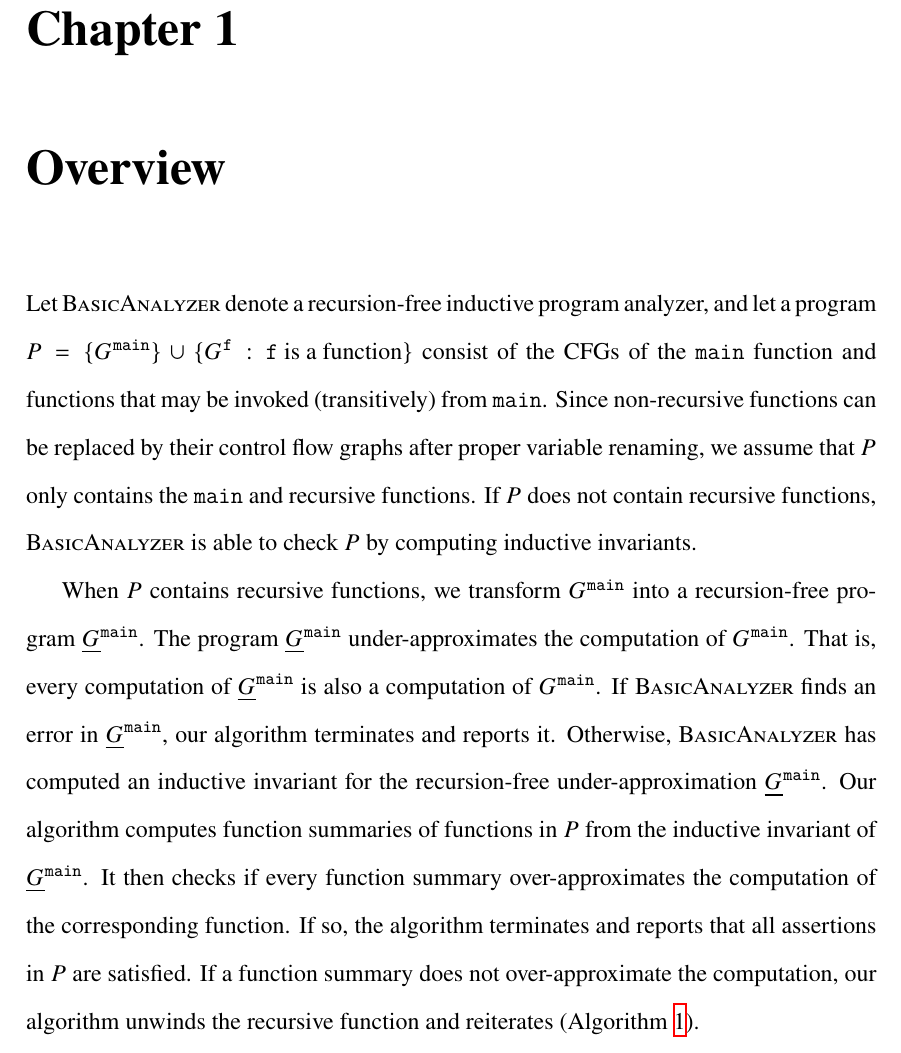
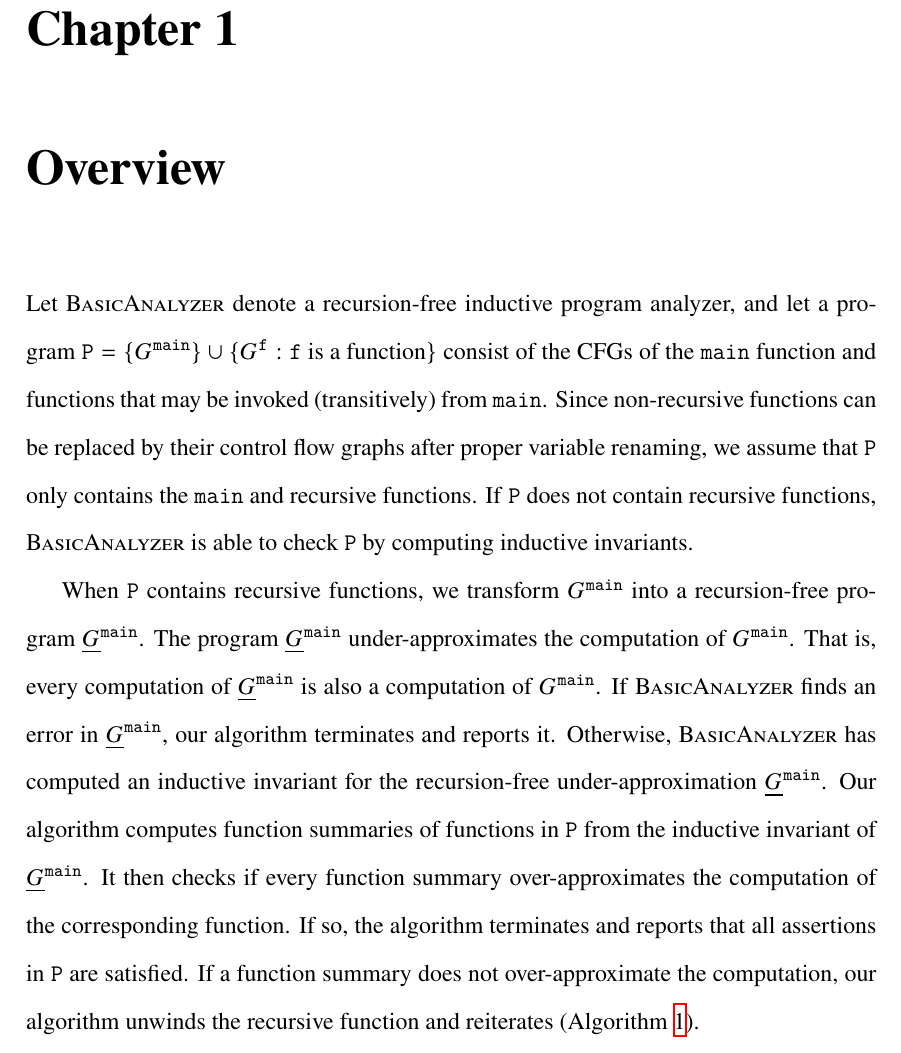
Before and after one commit to hc825b/homeworks, a LaTeX thesis (Thesis/document/document.tex, which reads Thesis/document/mystyle.sty, Thesis/document/tex/ch-overview.tex): part of page 5 of 10, cut so that both start at the same text. Compiled offline with XeLaTeX.

Commit message:
Add \Prog{P} as symbols to indicate program
Apply \Prog{P} to all occurence of $P$ that indicates a program

```diff
--- a/Thesis/document/mystyle.sty
+++ b/Thesis/document/mystyle.sty
@@ -25,6 +25,7 @@
 \newcommand{\smallnode}[1]{{#1}}
 
 \newcommand{\fun}[1]{\mathtt{{#1}}}
+\newcommand{\Prog}[1]{\texttt{{#1}}}
 \newcommand{\TT}{\mathtt{true}}
 \newcommand{\FF}{\mathtt{false}}
 \newcommand{\assert}[1]{(\!| {#1} |\!)}
--- a/Thesis/document/tex/ch-overview.tex
+++ b/Thesis/document/tex/ch-overview.tex
@@ -1,15 +1,18 @@
 
 \chapter{Overview}\label{ch:overview}
 
-Let \textsc{BasicAnalyzer} denote a recursion-free inductive program analyzer, and let a program $P=\{G^{\fun{main}}\}\cup\{G^{\fun{f}} : \fun{f}\mbox{ is a function}\}$ consist of the CFGs of the $\fun{main}$ function and functions that may be invoked (transitively) from $\fun{main}$.
+Let \textsc{BasicAnalyzer} denote a recursion-free inductive program analyzer,
+and let a program $\Prog{P}=\{G^{\fun{main}}\}\cup\{G^{\fun{f}} : \fun{f}\mbox{ is a function}\}$
+consist of the CFGs of the $\fun{main}$ function and functions that may be
+invoked (transitively) from $\fun{main}$.
 Since non-recursive functions can be replaced by their control flow graphs
-after proper variable renaming, we assume that $P$ only contains the
-$\mathtt{main}$ and recursive functions. If $P$ does not contain
-recursive functions, \textsc{BasicAnalyzer} is able to check $P$ by
-computing inductive invariants.
+after proper variable renaming,
+we assume that \Prog{P} only contains the $\mathtt{main}$ and recursive functions.
+If \Prog{P} does not contain recursive functions,
+\textsc{BasicAnalyzer} is able to check \Prog{P} by computing inductive invariants.
 
 
-When $P$ contains recursive functions, we transform $G^{\fun{main}}$ into a
+When \Prog{P} contains recursive functions, we transform $G^{\fun{main}}$ into a
 recursion-free program $\underline{G}^{\fun{main}}$. The program $\underline{G}^{\fun{main}}$
 under-approximates the computation of $G^{\fun{main}}$. That is, every computation
 of $\underline{G}^{\fun{main}}$ is also a computation of $G^{\fun{main}}$. If
@@ -17,10 +20,10 @@ of $\underline{G}^{\fun{main}}$ is also a computation of $G^{\fun{main}}$. If
 algorithm terminates and reports it. Otherwise,
 \textsc{BasicAnalyzer} has computed an inductive invariant for the
 recursion-free under-approximation $\underline{G}^{\fun{main}}$. Our algorithm
-computes function summaries of functions in $P$ from the inductive invariant of
+computes function summaries of functions in \Prog{P} from the inductive invariant of
 $\underline{G}^{\fun{main}}$. It then checks if every function summary
 over-approximates the computation of the corresponding function. If
-so, the algorithm terminates and reports that all assertions in $P$
+so, the algorithm terminates and reports that all assertions in \Prog{P}
 are satisfied. If a function summary does not over-approximate the
 computation, our algorithm unwinds the recursive function and
 reiterates~(Algorithm~\ref{algorithm:overview}).
```
Also changed, not shown: Thesis/document/tex/ch-overview.tex (19 more changed lines).
